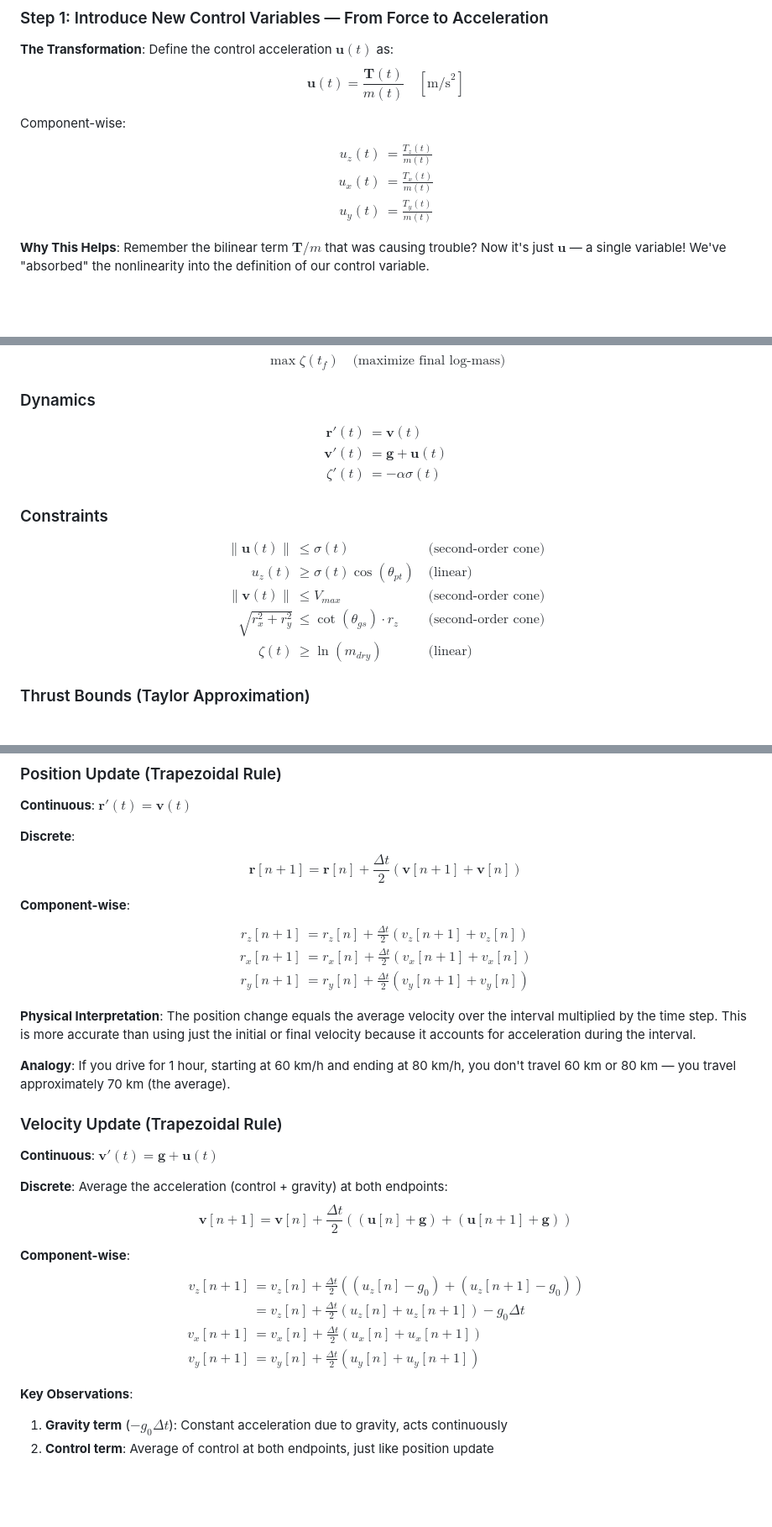
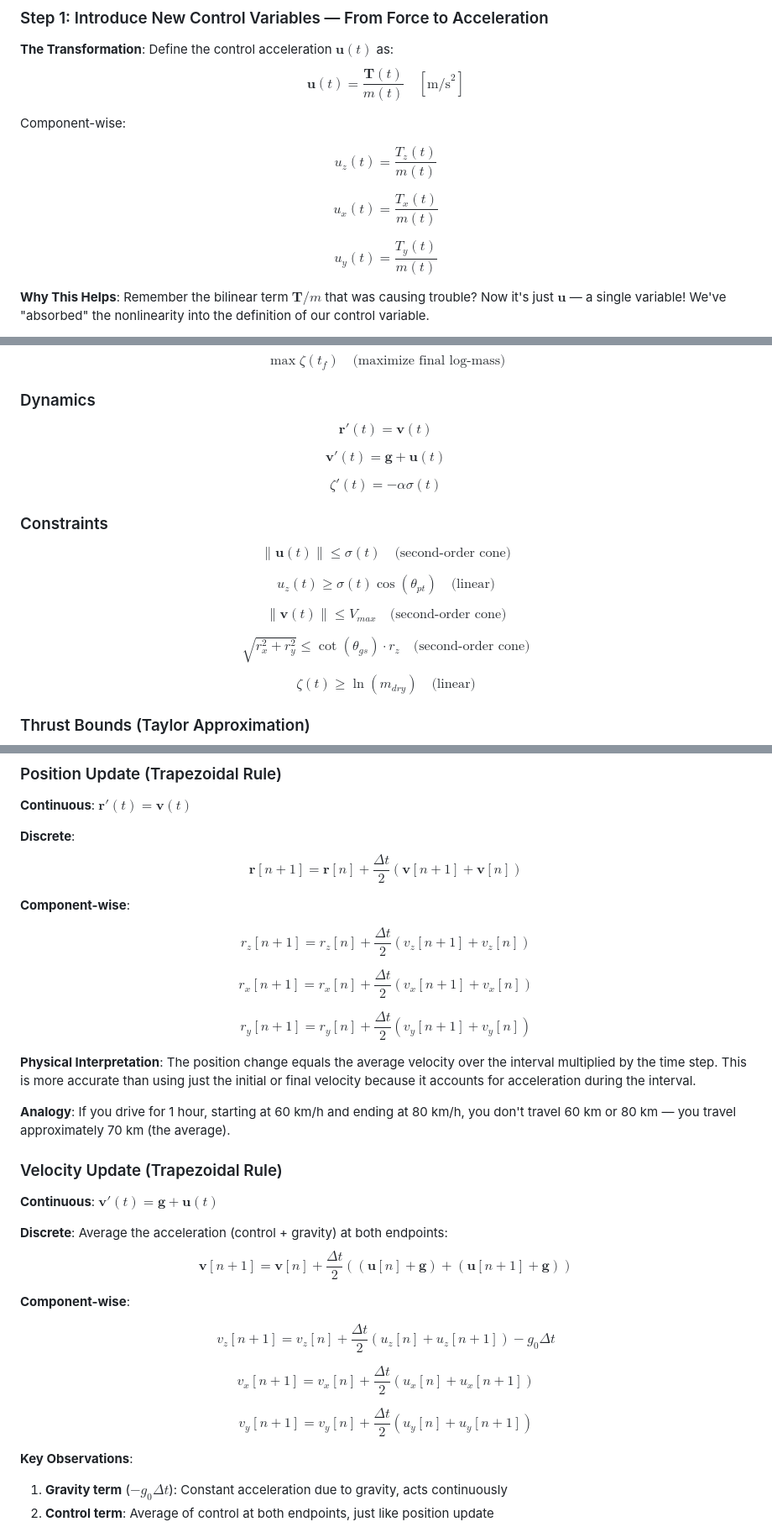
Before and after one commit to PaoShou-China/G-FOLD, a Markdown page: README.md, 3 parts joined by grey strips. Shown at 84% size. Drawn GitHub-style; blank space fills up the shorter version.

```diff
--- a/README.md
+++ b/README.md
@@ -223,11 +223,12 @@ Now comes the clever part — how do we turn this non-convex "mountain range" pr
 $$\mathbf{u}(t) = \frac{\mathbf{T}(t)}{m(t)} \quad [\text{m/s}^2]$$
 
 Component-wise:
-$$\begin{aligned}
-u_z(t) &= \frac{T_z(t)}{m(t)} \\
-u_x(t) &= \frac{T_x(t)}{m(t)} \\
-u_y(t) &= \frac{T_y(t)}{m(t)}
-\end{aligned}$$
+
+$$u_z(t) = \frac{T_z(t)}{m(t)}$$
+
+$$u_x(t) = \frac{T_x(t)}{m(t)}$$
+
+$$u_y(t) = \frac{T_y(t)}{m(t)}$$
 
 **Why This Helps**: Remember the bilinear term $\mathbf{T}/m$ that was causing trouble? Now it's just $\mathbf{u}$ — a single variable! We've "absorbed" the nonlinearity into the definition of our control variable.
 
@@ -412,21 +414,24 @@ After change of variables and relaxation:
 $$\max \zeta(t_f) \quad \text{(maximize final log-mass)}$$
 
 ### Dynamics
-$$\begin{aligned}
-\mathbf{r}'(t) &= \mathbf{v}(t) \\
-\mathbf{v}'(t) &= \mathbf{g} + \mathbf{u}(t) \\
-\zeta'(t) &= -\alpha \sigma(t)
-\end{aligned}$$
+
+$$\mathbf{r}'(t) = \mathbf{v}(t)$$
+
+$$\mathbf{v}'(t) = \mathbf{g} + \mathbf{u}(t)$$
+
+$$\zeta'(t) = -\alpha \sigma(t)$$
 
 ### Constraints
 
-$$\begin{aligned}
-\|\mathbf{u}(t)\| &\leq \sigma(t) && \text{(second-order cone)} \\
-u_z(t) &\geq \sigma(t)\cos(\theta_{pt}) && \text{(linear)} \\
-\|\mathbf{v}(t)\| &\leq V_{max} && \text{(second-order cone)} \\
-\sqrt{r_x^2 + r_y^2} &\leq \cot(\theta_{gs}) \cdot r_z && \text{(second-order cone)} \\
-\zeta(t) &\geq \ln(m_{dry}) && \text{(linear)}
-\end{aligned}$$
+$$\|\mathbf{u}(t)\| \leq \sigma(t) \quad \text{(second-order cone)}$$
+
+$$u_z(t) \geq \sigma(t)\cos(\theta_{pt}) \quad \text{(linear)}$$
+
+$$\|\mathbf{v}(t)\| \leq V_{max} \quad \text{(second-order cone)}$$
+
+$$\sqrt{r_x^2 + r_y^2} \leq \cot(\theta_{gs}) \cdot r_z \quad \text{(second-order cone)}$$
+
+$$\zeta(t) \geq \ln(m_{dry}) \quad \text{(linear)}$$
 
 ### Thrust Bounds (Taylor Approximation)
 $$\mu_1 \left[1 - (\zeta - \zeta_0) + \frac{(\zeta - \zeta_0)^2}{2}\right] \leq \sigma \leq \mu_2 \left[1 - (\zeta - \zeta_0)\right]$$
@@ -565,11 +570,12 @@ At each time step $n$, we have:
 $$\mathbf{r}[n+1] = \mathbf{r}[n] + \frac{\Delta t}{2}(\mathbf{v}[n+1] + \mathbf{v}[n])$$
 
 **Component-wise**:
-$$\begin{aligned}
-r_z[n+1] &= r_z[n] + \frac{\Delta t}{2}(v_z[n+1] + v_z[n]) \\
-r_x[n+1] &= r_x[n] + \frac{\Delta t}{2}(v_x[n+1] + v_x[n]) \\
-r_y[n+1] &= r_y[n] + \frac{\Delta t}{2}(v_y[n+1] + v_y[n])
-\end{aligned}$$
+
+$$r_z[n+1] = r_z[n] + \frac{\Delta t}{2}(v_z[n+1] + v_z[n])$$
+
+$$r_x[n+1] = r_x[n] + \frac{\Delta t}{2}(v_x[n+1] + v_x[n])$$
+
+$$r_y[n+1] = r_y[n] + \frac{\Delta t}{2}(v_y[n+1] + v_y[n])$$
 
 **Physical Interpretation**: The position change equals the average velocity over the interval multiplied by the time step. This is more accurate than using just the initial or final velocity because it accounts for acceleration during the interval.
 
@@ -583,12 +589,12 @@ r_y[n+1] &= r_y[n] + \frac{\Delta t}{2}(v_y[n+1] + v_y[n])
 $$\mathbf{v}[n+1] = \mathbf{v}[n] + \frac{\Delta t}{2}\left((\mathbf{u}[n] + \mathbf{g}) + (\mathbf{u}[n+1] + \mathbf{g})\right)$$
 
 **Component-wise**:
-$$\begin{aligned}
-v_z[n+1] &= v_z[n] + \frac{\Delta t}{2}\left((u_z[n] - g_0) + (u_z[n+1] - g_0)\right) \\
-         &= v_z[n] + \frac{\Delta t}{2}(u_z[n] + u_z[n+1]) - g_0 \Delta t \\
-v_x[n+1] &= v_x[n] + \frac{\Delta t}{2}(u_x[n] + u_x[n+1]) \\
-v_y[n+1] &= v_y[n] + \frac{\Delta t}{2}(u_y[n] + u_y[n+1])
-\end{aligned}$$
+
+$$v_z[n+1] = v_z[n] + \frac{\Delta t}{2}(u_z[n] + u_z[n+1]) - g_0 \Delta t$$
+
+$$v_x[n+1] = v_x[n] + \frac{\Delta t}{2}(u_x[n] + u_x[n+1])$$
+
+$$v_y[n+1] = v_y[n] + \frac{\Delta t}{2}(u_y[n] + u_y[n+1])$$
 
 **Key Observations**:
 1. **Gravity term** ($-g_0 \Delta t$): Constant acceleration due to gravity, acts continuously
```
Also changed, not shown: other parts of README.md (+6 -5 lines).
